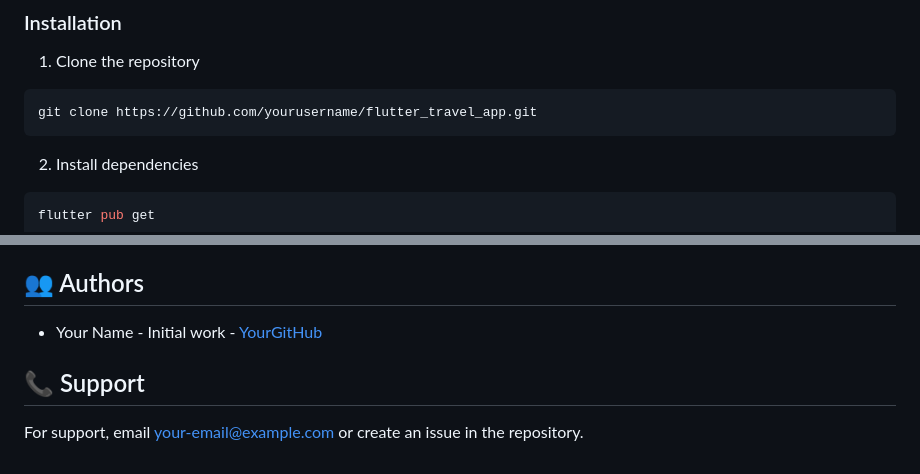
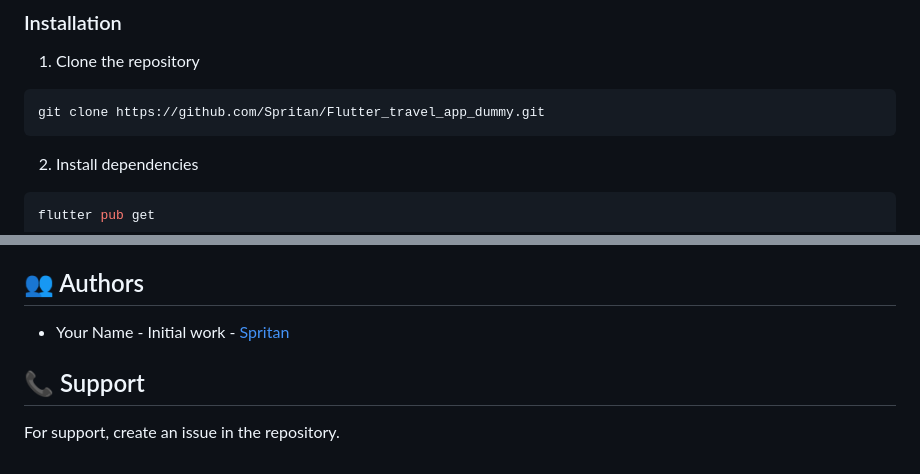
Before and after one commit to Spritan/Flutter_travel_app_dummy, a Markdown page: README.md, 2 parts joined by grey strips. Drawn GitHub-style.

````diff
--- a/README.md
+++ b/README.md
@@ -232,7 +232,7 @@ class AppTheme {
 
 1. Clone the repository
 ```bash
-git clone https://github.com/yourusername/flutter_travel_app.git
+git clone https://github.com/Spritan/Flutter_travel_app_dummy.git
 ```
 
 2. Install dependencies
@@ -292,8 +292,8 @@ This project is licensed under the MIT License.
 
 ## 👥 Authors
 
-- Your Name - Initial work - [YourGitHub](https://github.com/yourusername)
+- Your Name - Initial work - [Spritan](https://github.com/Spritan)
 
 ## 📞 Support
 
-For support, email your-email@example.com or create an issue in the repository.
+For support, create an issue in the repository.
````
